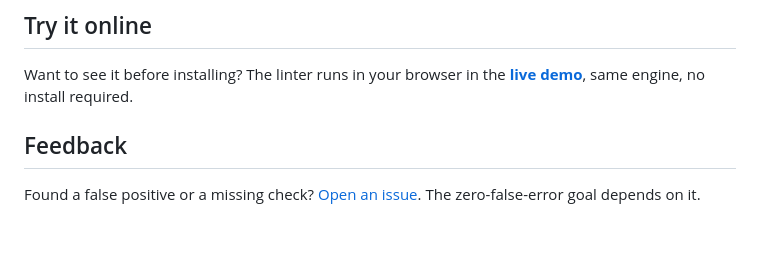
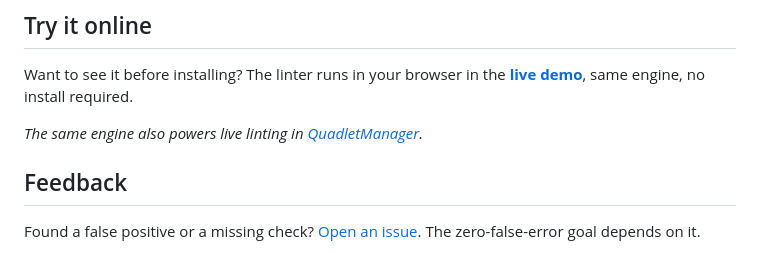
Before and after one commit to karoltheguy/quadlet-lint, a Markdown page: extensions/vscode/README.md, the part around the change. Rendered like a GitHub page; blank space fills up the shorter version.

```diff
--- a/extensions/vscode/README.md
+++ b/extensions/vscode/README.md
@@ -59,6 +59,8 @@ Add a `# quadlet-lint-disable-next-line QLxxx` comment to silence a specific cod
 Want to see it before installing? The linter runs in your browser in the
 [**live demo**](https://karoltheguy.github.io/quadlet-lint/), same engine, no install required.
 
+*The same engine also powers live linting in [QuadletManager](https://github.com/karoltheguy/QuadletManager).*
+
 ## Feedback
 
 Found a false positive or a missing check? [Open an issue](https://github.com/karoltheguy/quadlet-lint/issues). The zero-false-error goal depends on it.
```
Also changed, not shown: README.md (+2 -0 lines).
